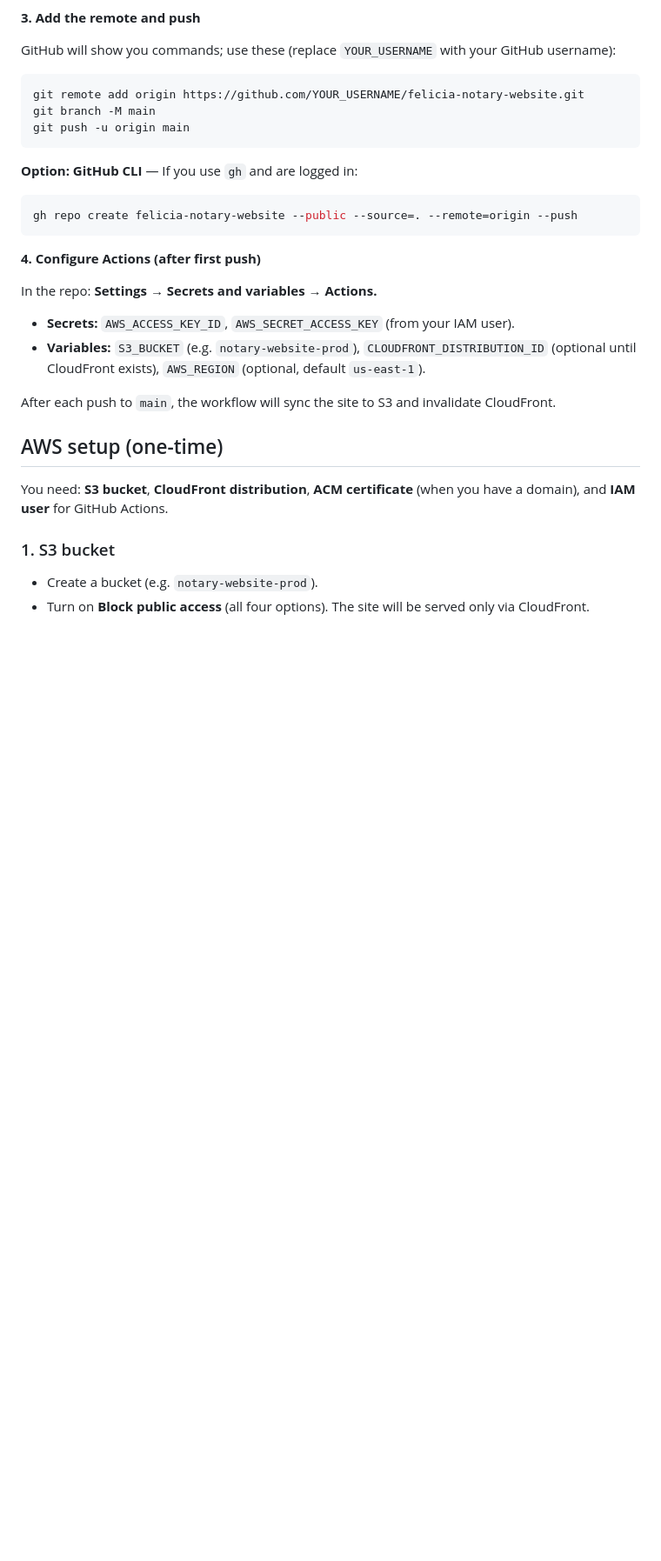
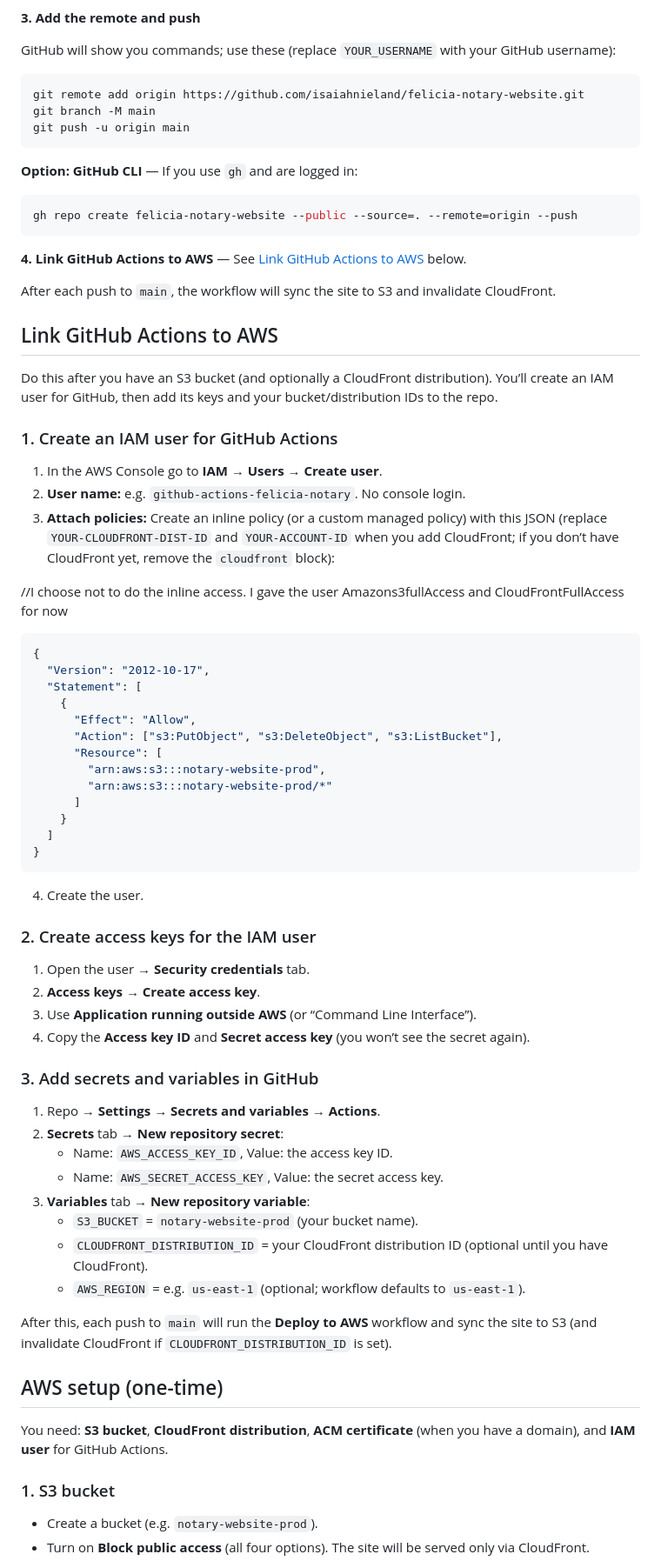
Before and after one commit to isaiahnieland/felicia-notary-website, a Markdown page: README.md, the part around the change. Shown at 87% size. Drawn GitHub-style; blank space fills up the shorter version.

Commit message:
Enhance README with detailed instructions for linking GitHub Actions to AWS, including IAM user creation, access key setup, and configuration of repository secrets and variables for S3 and CloudFront integration.

````diff
--- a/README.md
+++ b/README.md
@@ -39,7 +39,7 @@ git commit -m "Initial commit: static notary site for Clay County MO"
 GitHub will show you commands; use these (replace `YOUR_USERNAME` with your GitHub username):
 
 ```bash
-git remote add origin https://github.com/YOUR_USERNAME/felicia-notary-website.git
+git remote add origin https://github.com/isaiahnieland/felicia-notary-website.git
 git branch -M main
 git push -u origin main
 ```
@@ -50,14 +50,59 @@ git push -u origin main
 gh repo create felicia-notary-website --public --source=. --remote=origin --push
 ```
 
-**4. Configure Actions (after first push)**
-
-In the repo: **Settings → Secrets and variables → Actions.**
-
-- **Secrets:** `AWS_ACCESS_KEY_ID`, `AWS_SECRET_ACCESS_KEY` (from your IAM user).
-- **Variables:** `S3_BUCKET` (e.g. `notary-website-prod`), `CLOUDFRONT_DISTRIBUTION_ID` (optional until CloudFront exists), `AWS_REGION` (optional, default `us-east-1`).
+**4. Link GitHub Actions to AWS** — See [Link GitHub Actions to AWS](#link-github-actions-to-aws) below.
 
 After each push to `main`, the workflow will sync the site to S3 and invalidate CloudFront.
+
+## Link GitHub Actions to AWS
+
+Do this after you have an S3 bucket (and optionally a CloudFront distribution). You’ll create an IAM user for GitHub, then add its keys and your bucket/distribution IDs to the repo.
+
+### 1. Create an IAM user for GitHub Actions
+
+1. In the AWS Console go to **IAM → Users → Create user**.
+2. **User name:** e.g. `github-actions-felicia-notary`. No console login.
+3. **Attach policies:** Create an inline policy (or a custom managed policy) with this JSON (replace `YOUR-CLOUDFRONT-DIST-ID` and `YOUR-ACCOUNT-ID` when you add CloudFront; if you don’t have CloudFront yet, remove the `cloudfront` block):
+
+//I choose not to do the inline access. I gave the user Amazons3fullAccess and CloudFrontFullAccess for now
+
+```json
+{
+  "Version": "2012-10-17",
+  "Statement": [
+    {
+      "Effect": "Allow",
+      "Action": ["s3:PutObject", "s3:DeleteObject", "s3:ListBucket"],
+      "Resource": [
+        "arn:aws:s3:::notary-website-prod",
+        "arn:aws:s3:::notary-website-prod/*"
+      ]
+    }
+  ]
+}
+```
+
+4. Create the user.
+
+### 2. Create access keys for the IAM user
+
+1. Open the user → **Security credentials** tab.
+2. **Access keys** → **Create access key**.
+3. Use **Application running outside AWS** (or “Command Line Interface”).
+4. Copy the **Access key ID** and **Secret access key** (you won’t see the secret again).
+
+### 3. Add secrets and variables in GitHub
+
+1. Repo → **Settings → Secrets and variables → Actions**.
+2. **Secrets** tab → **New repository secret**:
+   - Name: `AWS_ACCESS_KEY_ID`, Value: the access key ID.
+   - Name: `AWS_SECRET_ACCESS_KEY`, Value: the secret access key.
+3. **Variables** tab → **New repository variable**:
+   - `S3_BUCKET` = `notary-website-prod` (your bucket name).
+   - `CLOUDFRONT_DISTRIBUTION_ID` = your CloudFront distribution ID (optional until you have CloudFront).
+   - `AWS_REGION` = e.g. `us-east-1` (optional; workflow defaults to `us-east-1`).
+
+After this, each push to `main` will run the **Deploy to AWS** workflow and sync the site to S3 (and invalidate CloudFront if `CLOUDFRONT_DISTRIBUTION_ID` is set).
 
 ## AWS setup (one-time)
 
````
